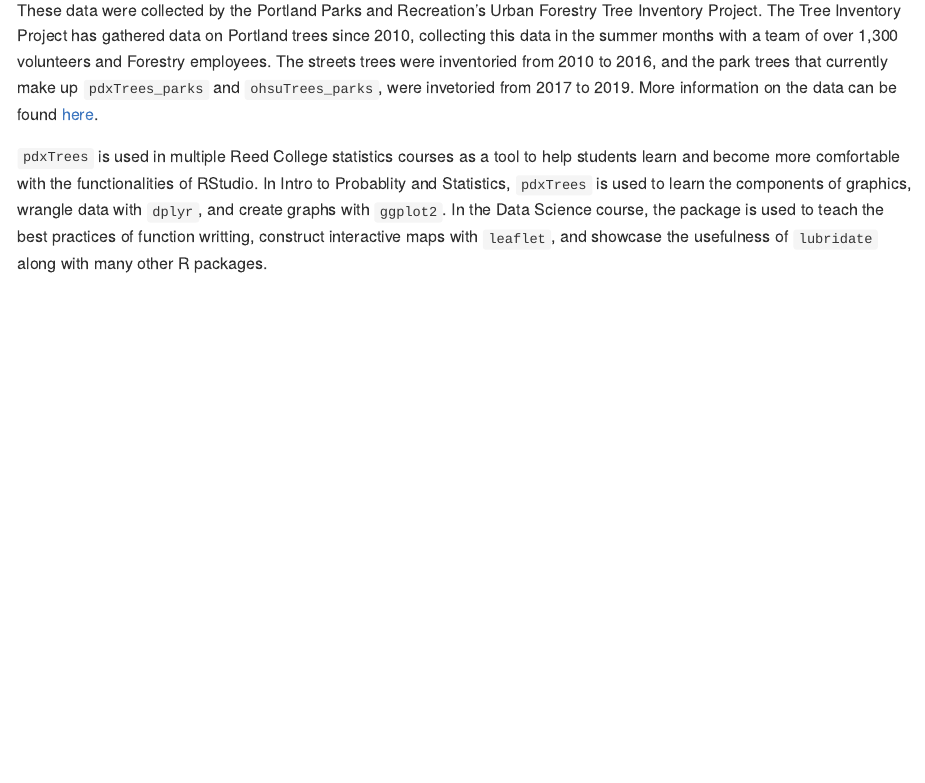
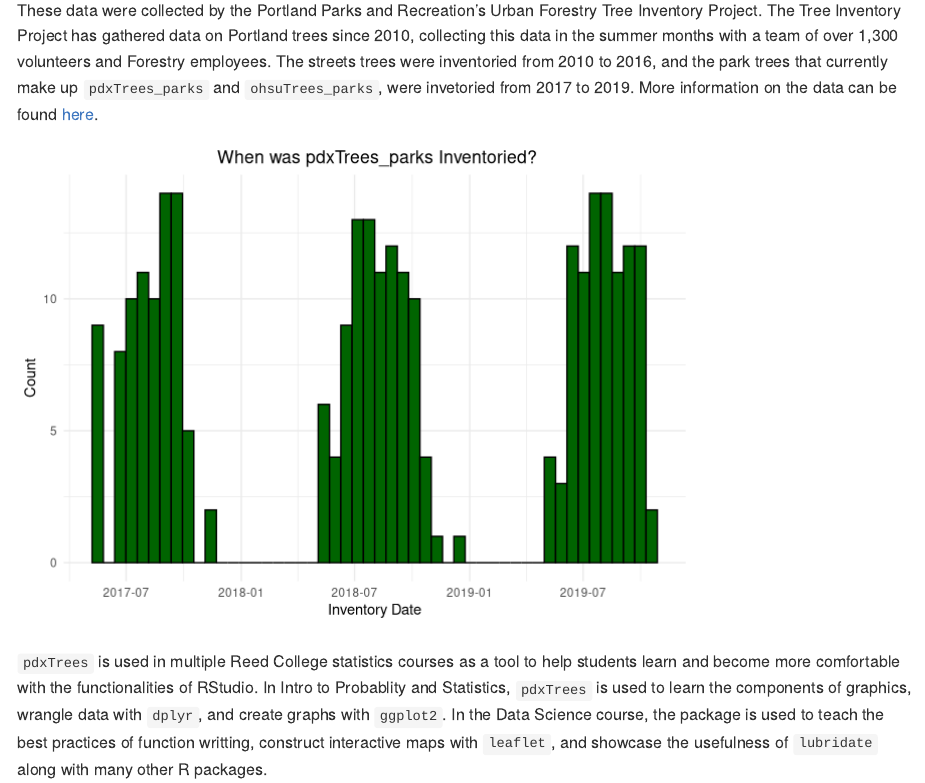
Before and after one commit to mcconvil/pdxTrees, an R Markdown document (README.Rmd): the page in a window 1100 px wide, from 280 px down. Rendered offline with R 4.5, knitr and Pandoc, with nearby package versions; badge pictures from the web are left out.

Commit message:
adding graph

````diff
--- a/README.Rmd
+++ b/README.Rmd
@@ -16,6 +16,32 @@ A Data Package composed of information for all the inventoried trees in Portland
 
 
 These data were collected by the Portland Parks and Recreation's Urban Forestry Tree Inventory Project.  The Tree Inventory Project has gathered data on Portland trees since 2010, collecting this data in the summer months with a team of over 1,300 volunteers and Forestry employees. The streets trees were inventoried from 2010 to 2016, and the park trees that currently make up `pdxTrees_parks` and `ohsuTrees_parks`, were invetoried from 2017 to 2019. More information on the data can be found [here](https://www.portlandoregon.gov/parks/article/501565).
+
+```{r, include = FALSE, warning = FALSE}
+
+library(pdxTrees)
+library(tidyverse)
+```
+
+```{r, echo=FALSE, warning = FALSE}
+# a histogram of the inventory date
+pdxTrees_parks %>%
+  count(Inventory_Date) %>%
+  # setting the aesthetics
+  ggplot(aes(x = Inventory_Date)) +
+  # specifying a histogram and picking color!
+  geom_histogram(bins = 50,
+                 fill = "darkgreen",
+                 color = "black") +
+  labs( x = "Inventory Date",
+        y = "Count",
+        title= " When was pdxTrees_parks Inventoried?") +
+  # adding a theme
+  theme_minimal() +
+  theme(plot.title = element_text(hjust = 0.5))
+
+```
+
 
 
 
````
